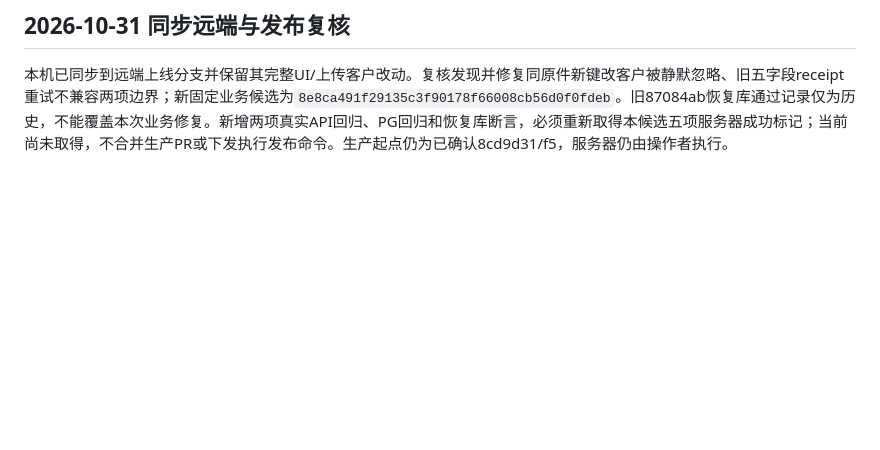
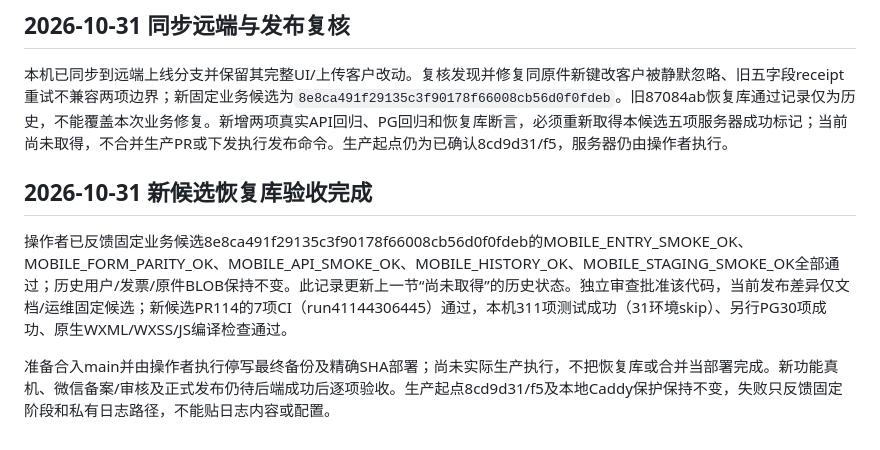
Before and after one commit to shilei2024/my-toolbox, a Markdown page: docs/deployment/mobile-invoice-launch-status-2026-10-30.md, the part around the change. Drawn GitHub-style; blank space fills up the shorter version.

```diff
--- a/docs/deployment/mobile-invoice-launch-status-2026-10-30.md
+++ b/docs/deployment/mobile-invoice-launch-status-2026-10-30.md
@@ -35,3 +35,9 @@
 ## 2026-10-31 同步远端与发布复核
 
 本机已同步到远端上线分支并保留其完整UI/上传客户改动。复核发现并修复同原件新键改客户被静默忽略、旧五字段receipt重试不兼容两项边界；新固定业务候选为`8e8ca491f29135c3f90178f66008cb56d0f0fdeb`。旧87084ab恢复库通过记录仅为历史，不能覆盖本次业务修复。新增两项真实API回归、PG回归和恢复库断言，必须重新取得本候选五项服务器成功标记；当前尚未取得，不合并生产PR或下发执行发布命令。生产起点仍为已确认8cd9d31/f5，服务器仍由操作者执行。
+
+## 2026-10-31 新候选恢复库验收完成
+
+操作者已反馈固定业务候选8e8ca491f29135c3f90178f66008cb56d0f0fdeb的MOBILE_ENTRY_SMOKE_OK、MOBILE_FORM_PARITY_OK、MOBILE_API_SMOKE_OK、MOBILE_HISTORY_OK、MOBILE_STAGING_SMOKE_OK全部通过；历史用户/发票/原件BLOB保持不变。此记录更新上一节“尚未取得”的历史状态。独立审查批准该代码，当前发布差异仅文档/运维固定候选；新候选PR114的7项CI（run41144306445）通过，本机311项测试成功（31环境skip）、另行PG30项成功、原生WXML/WXSS/JS编译检查通过。
+
+准备合入main并由操作者执行停写最终备份及精确SHA部署；尚未实际生产执行，不把恢复库或合并当部署完成。新功能真机、微信备案/审核及正式发布仍待后端成功后逐项验收。生产起点8cd9d31/f5及本地Caddy保护保持不变，失败只反馈固定阶段和私有日志路径，不能贴日志内容或配置。
```
Also changed, not shown: CHANGELOG.md (+2 -2 lines), docs/deployment/mobile-reimbursement-entry-rollout.md (+4 -0 lines).
